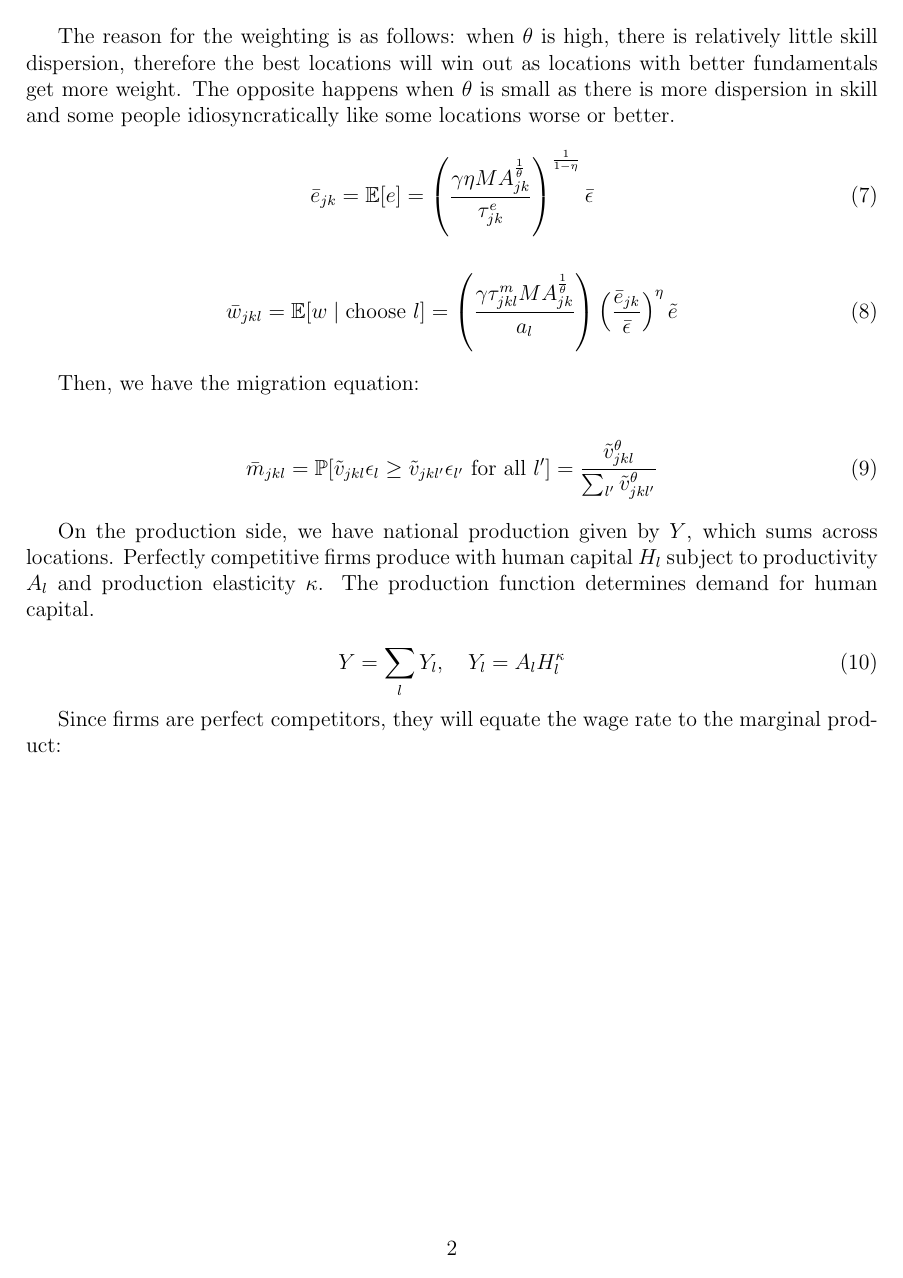
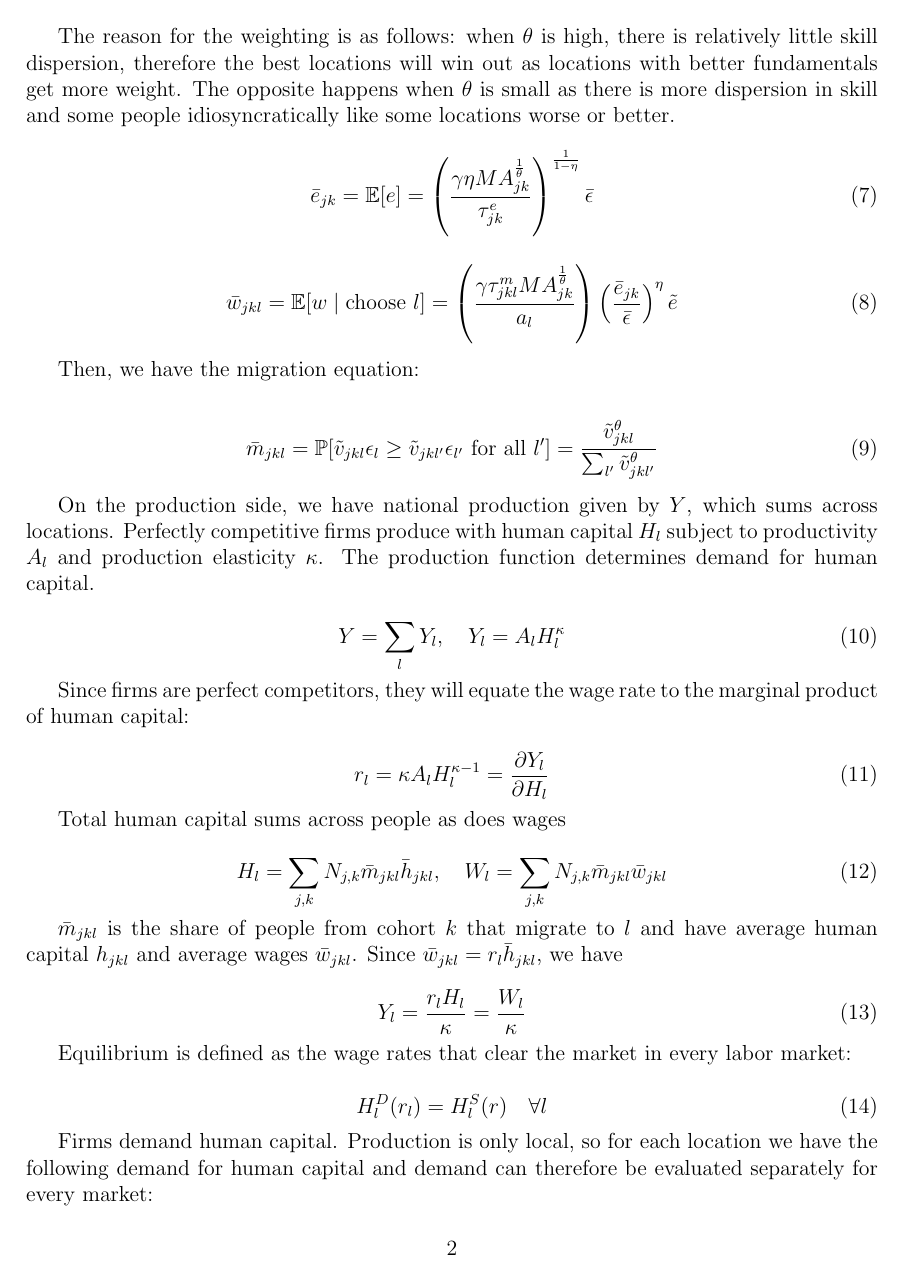
Before and after one commit to collinwardius/demo_of_education, a LaTeX document (writing/model/model.tex): page 2 of 2 before the commit and page 2 of 3 after it. Compiled offline with pdfLaTeX.

```diff
--- a/writing/model/model.tex
+++ b/writing/model/model.tex
@@ -86,6 +86,32 @@
     Y = \sum_l Y_l, \quad Y_l = A_lH_l^\kappa
 \end{equation}
 
-Since firms are perfect competitors, they will equate the wage rate to the marginal product:
+Since firms are perfect competitors, they will equate the wage rate to the marginal product of human capital:
 
+\begin{equation}
+    r_l = \kappa A_lH_l^{\kappa-1} = \frac{\partial Y_l}{\partial H_l}
+\end{equation}
 
+Total human capital sums across people as does wages
+
+\begin{equation}
+    H_l = \sum_{j,k} N_{j,k}\bar m_{jkl}\bar h_{jkl}, \quad W_l = \sum_{j,k} N_{j,k}\bar m_{jkl}\bar w_{jkl}
+\end{equation}
+
+$\bar m_{jkl}$ is the share of people from cohort $k$ that migrate to $l$ and have average human capital $h_{jkl}$ and average wages $\bar w_{jkl}$. Since $\bar w_{jkl} = r_l \bar h_{jkl}$, we have
+
+\begin{equation}
+    Y_l = \frac{r_lH_l}{\kappa} = \frac{W_l}{\kappa}
+\end{equation}
+
+Equilibrium is defined as the wage rates that clear the market in every labor market:
+
+\begin{equation}
+    H_l^D(r_l) = H_l^S(r) \quad \forall l
+\end{equation}
+
+Firms demand human capital. Production is only local, so for each location we have the following demand for human capital and demand can therefore be evaluated separately for every market:
+
+\begin{equation}
+    H_l^Dr_l = \left (\frac{\kappa A_l}{r_l} \right )^{\frac{1}{1-\kappa}}
+\end{equation}
```
Also changed, not shown: writing/model/model.pdf, writing/model/model.tex (6 more changed lines), 6 other files.
